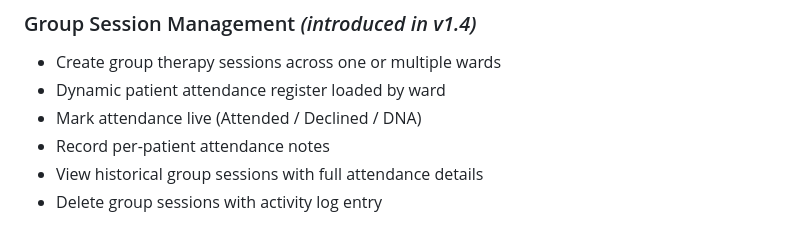
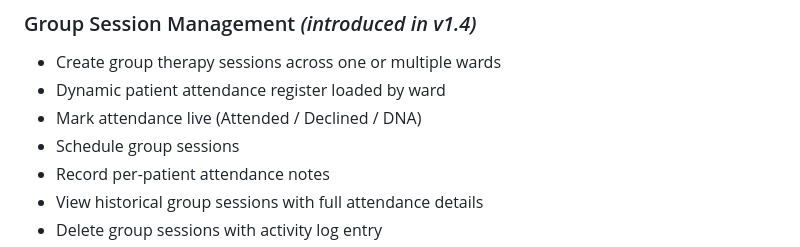
Before and after one commit to stanerab/Blueprint_App, a Markdown page: README.md, the part around the change. Rendered like a GitHub page.

Commit message:
Schedule group session updated

```diff
--- a/README.md
+++ b/README.md
@@ -68,6 +68,7 @@ Create and manage one-to-one clinical sessions with:
 - Create group therapy sessions across one or multiple wards
 - Dynamic patient attendance register loaded by ward
 - Mark attendance live (Attended / Declined / DNA)
+- Schedule group sessions
 - Record per-patient attendance notes
 - View historical group sessions with full attendance details
 - Delete group sessions with activity log entry
```
